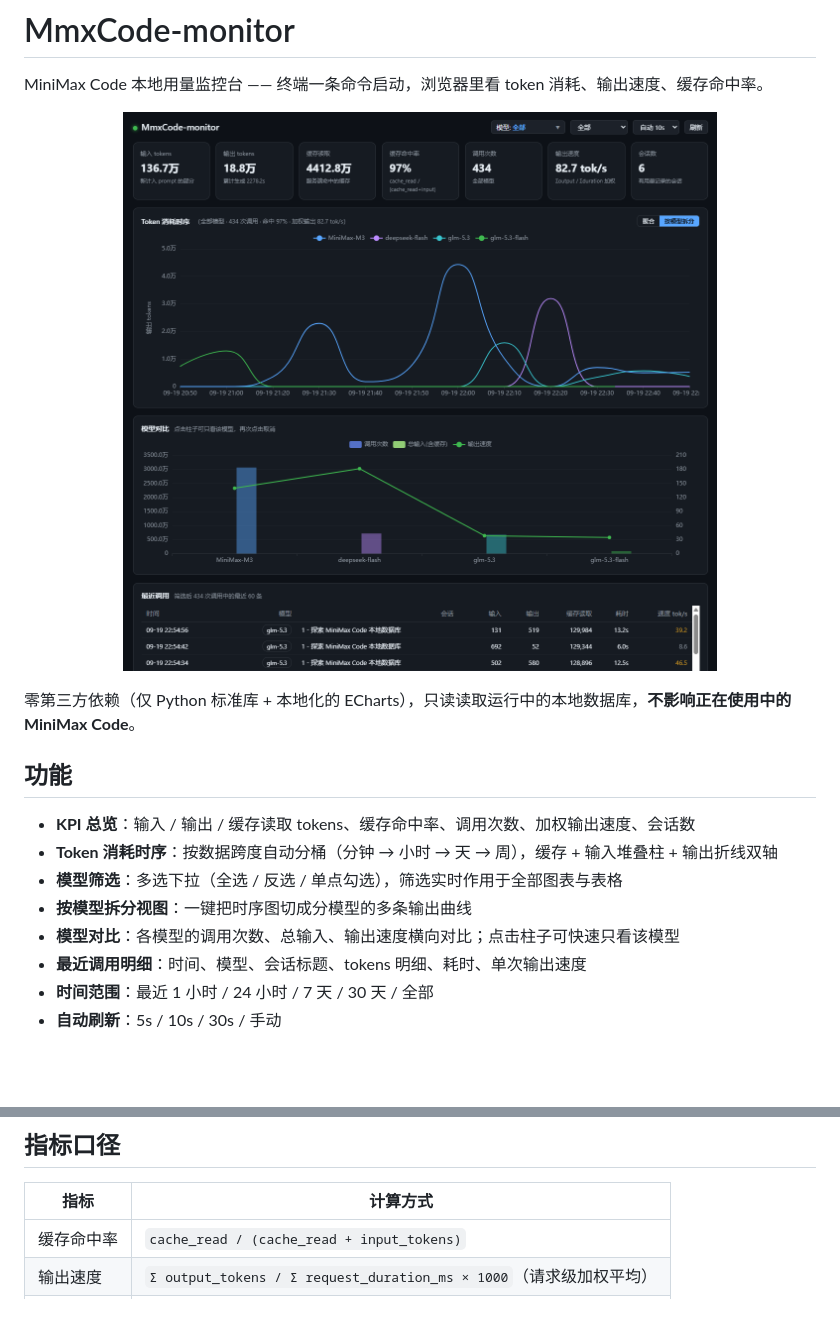
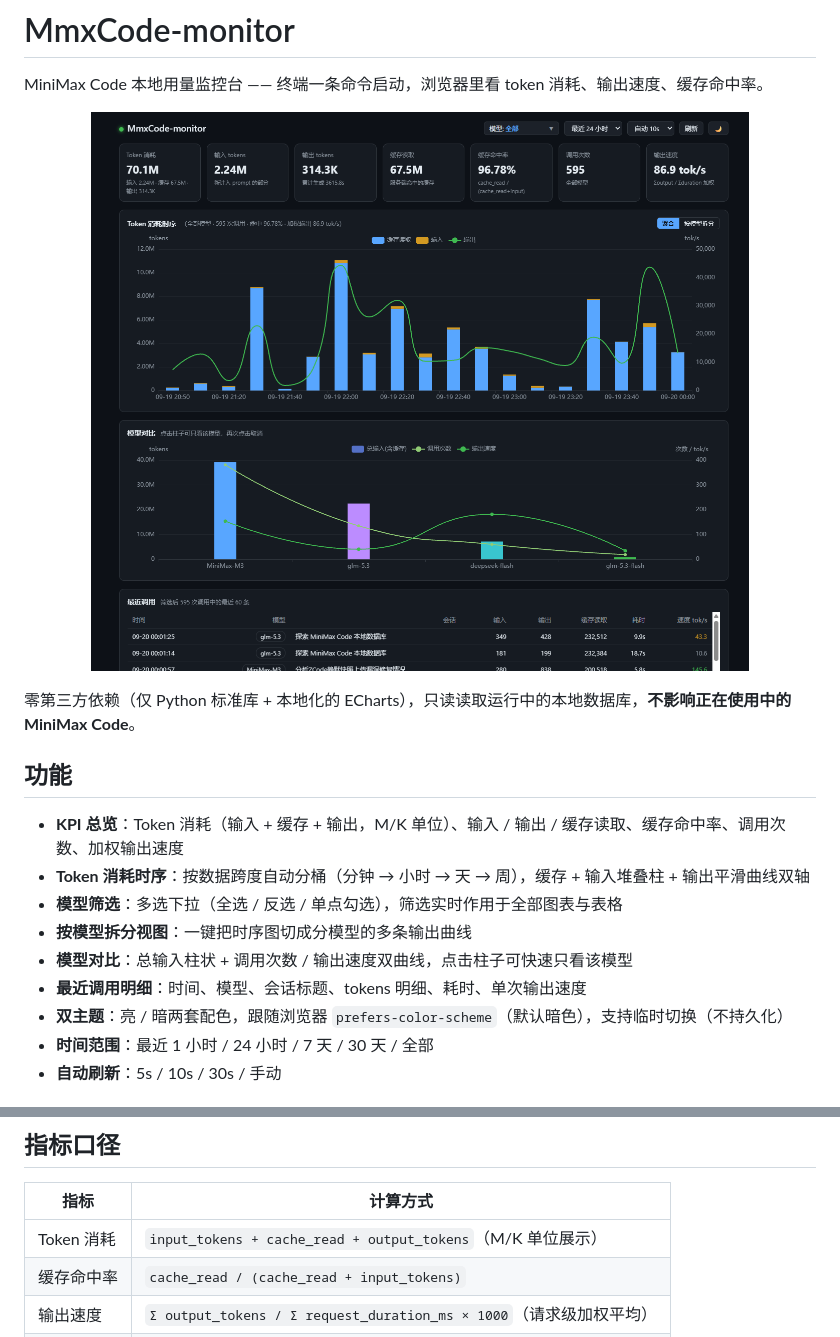
Before and after one commit to yanhy2000/MmxCode-monitor, a Markdown page: README.md, 2 parts joined by grey strips. Drawn GitHub-style; pictures changed too: img/ui.png; blank space fills up the shorter version.

```diff
--- a/README.md
+++ b/README.md
@@ -10,12 +10,13 @@ MiniMax Code 本地用量监控台 —— 终端一条命令启动，浏览器
 
 ## 功能
 
-- **KPI 总览**：输入 / 输出 / 缓存读取 tokens、缓存命中率、调用次数、加权输出速度、会话数
-- **Token 消耗时序**：按数据跨度自动分桶（分钟 → 小时 → 天 → 周），缓存 + 输入堆叠柱 + 输出折线双轴
+- **KPI 总览**：Token 消耗（输入 + 缓存 + 输出，M/K 单位）、输入 / 输出 / 缓存读取、缓存命中率、调用次数、加权输出速度
+- **Token 消耗时序**：按数据跨度自动分桶（分钟 → 小时 → 天 → 周），缓存 + 输入堆叠柱 + 输出平滑曲线双轴
 - **模型筛选**：多选下拉（全选 / 反选 / 单点勾选），筛选实时作用于全部图表与表格
 - **按模型拆分视图**：一键把时序图切成分模型的多条输出曲线
-- **模型对比**：各模型的调用次数、总输入、输出速度横向对比；点击柱子可快速只看该模型
+- **模型对比**：总输入柱状 + 调用次数 / 输出速度双曲线，点击柱子可快速只看该模型
 - **最近调用明细**：时间、模型、会话标题、tokens 明细、耗时、单次输出速度
+- **双主题**：亮 / 暗两套配色，跟随浏览器 `prefers-color-scheme`（默认暗色），支持临时切换（不持久化）
 - **时间范围**：最近 1 小时 / 24 小时 / 7 天 / 30 天 / 全部
 - **自动刷新**：5s / 10s / 30s / 手动
 
@@ -93,6 +94,7 @@ $MINIMAX_DATA_DIR/v2/sqlite/runtime-state.sqlite
 
 | 指标 | 计算方式 |
 | --- | --- |
+| Token 消耗 | `input_tokens + cache_read + output_tokens`（M/K 单位展示） |
 | 缓存命中率 | `cache_read / (cache_read + input_tokens)` |
 | 输出速度 | `Σ output_tokens / Σ request_duration_ms × 1000`（请求级加权平均） |
 | 单次速度 | `output_tokens / request_duration_ms × 1000` |
```
Also changed, not shown: 2 other files.
